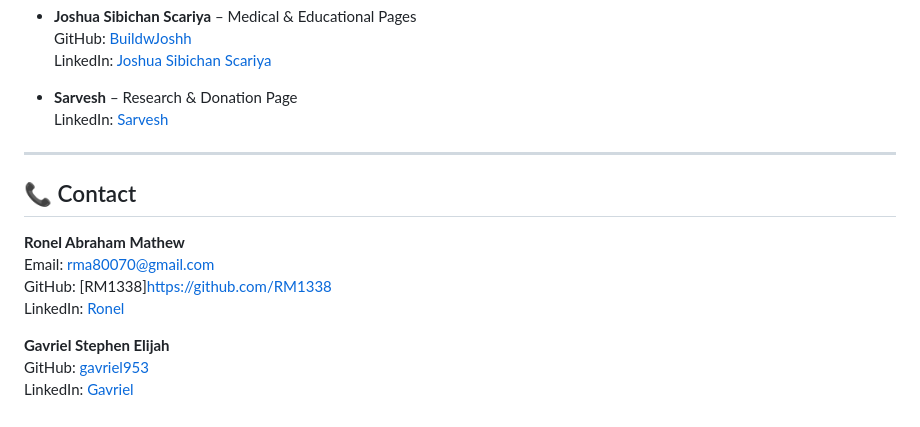
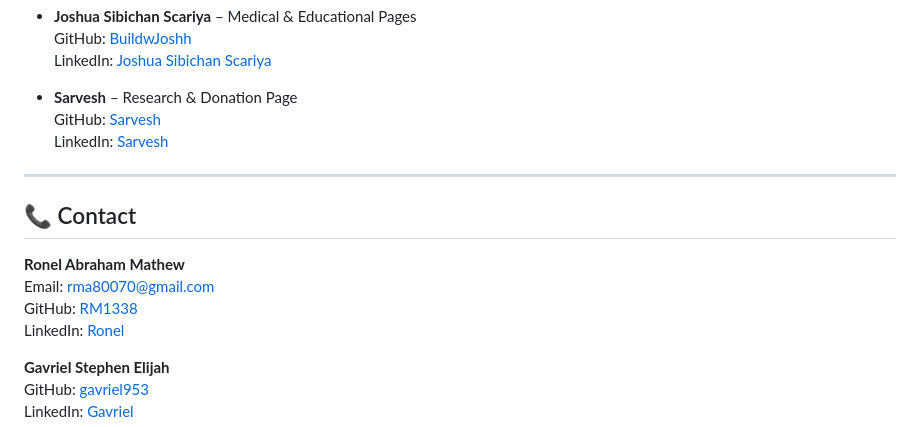
Before and after one commit to RM1338/VenturaFund, a Markdown page: README.md, the part around the change. GitHub-like rendering.

Commit message:
README.md links updated

```diff
--- a/README.md
+++ b/README.md
@@ -198,6 +198,7 @@ See the [LICENSE](LICENSE) file.
   LinkedIn: [Joshua Sibichan Scariya](https://www.linkedin.com/in/joshua-sibichan-scariya-141488380/)
 
 - **Sarvesh** – Research & Donation Page
+  GitHub: [Sarvesh](https://github.com/)
   LinkedIn: [Sarvesh](https://linkedin.com/in/)
 
 ---
@@ -206,7 +207,7 @@ See the [LICENSE](LICENSE) file.
 
 **Ronel Abraham Mathew**
 Email: rma80070@gmail.com
-GitHub: [RM1338]https://github.com/RM1338
+GitHub: [RM1338](https://github.com/RM1338)
 LinkedIn: [Ronel](https://linkedin.com/in/ronelm)
 
 **Gavriel Stephen Elijah**
```
